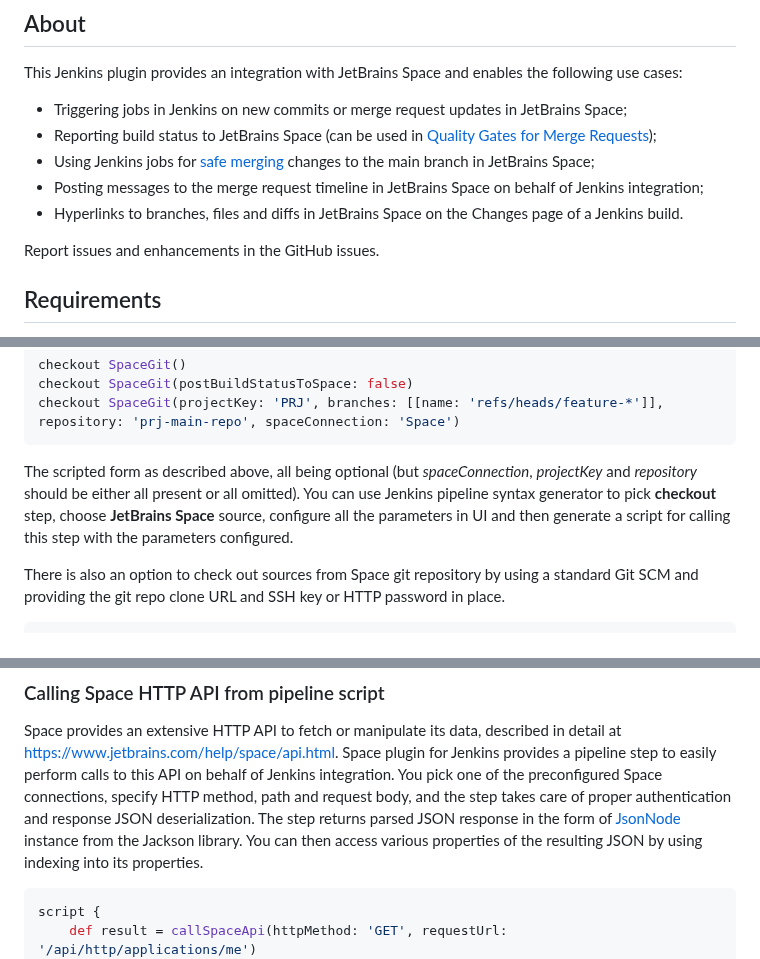
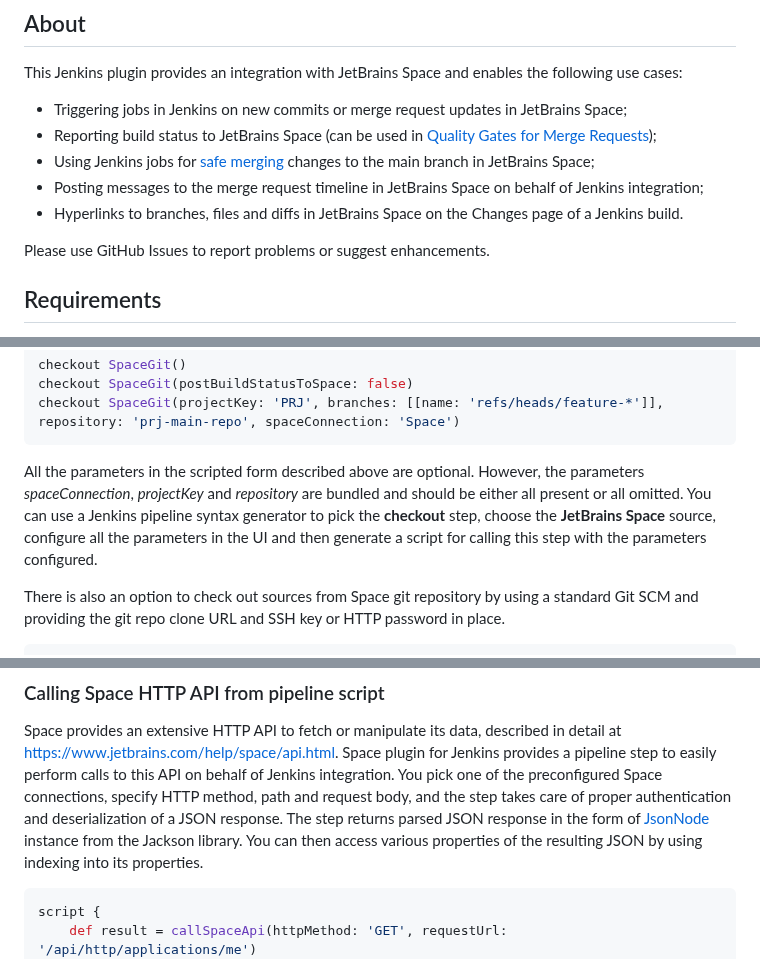
Before and after one commit to jenkinsci/jetbrains-space-plugin, a Markdown page: README.md, 3 parts joined by grey strips. GitHub-like rendering.

Commit message:
proofread documentation - more edits

````diff
--- a/README.md
+++ b/README.md
@@ -11,7 +11,7 @@ This Jenkins plugin provides an integration with JetBrains Space and enables the
 * Posting messages to the merge request timeline in JetBrains Space on behalf of Jenkins integration;
 * Hyperlinks to branches, files and diffs in JetBrains Space on the Changes page of a Jenkins build.
 
-Report issues and enhancements in the GitHub issues.
+Please use GitHub Issues to report problems or suggest enhancements.
 
 ## Requirements
 
@@ -137,8 +137,8 @@ checkout SpaceGit(postBuildStatusToSpace: false)
 checkout SpaceGit(projectKey: 'PRJ', branches: [[name: 'refs/heads/feature-*']], repository: 'prj-main-repo', spaceConnection: 'Space')
 ```
 
-The scripted form as described above, all being optional (but *spaceConnection*, *projectKey* and *repository* should be either all present or all omitted).
-You can use Jenkins pipeline syntax generator to pick **checkout** step, choose **JetBrains Space** source, configure all the parameters in UI
+All the parameters in the scripted form described above are optional. However, the parameters *spaceConnection*, *projectKey* and *repository* are bundled and should be either all present or all omitted.
+You can use a Jenkins pipeline syntax generator to pick the **checkout** step, choose the **JetBrains Space** source, configure all the parameters in the UI
 and then generate a script for calling this step with the parameters configured.
 
 There is also an option to check out sources from Space git repository by using a standard Git SCM and providing the git repo clone URL and SSH key or HTTP password in place.
@@ -207,7 +207,7 @@ There is also an option to override Space connection and project for the unlikel
 Space provides an extensive HTTP API to fetch or manipulate its data, described in detail at https://www.jetbrains.com/help/space/api.html.
 Space plugin for Jenkins provides a pipeline step to easily perform calls to this API on behalf of Jenkins integration.
 You pick one of the preconfigured Space connections, specify HTTP method, path and request body, and the step takes care of proper authentication
-and response JSON deserialization. The step returns parsed JSON response in the form of [JsonNode](https://fasterxml.github.io/jackson-databind/javadoc/2.8/com/fasterxml/jackson/databind/JsonNode.html) instance from the Jackson library.
+and deserialization of a JSON response. The step returns parsed JSON response in the form of [JsonNode](https://fasterxml.github.io/jackson-databind/javadoc/2.8/com/fasterxml/jackson/databind/JsonNode.html) instance from the Jackson library.
 You can then access various properties of the resulting JSON by using indexing into its properties.
 
 ```groovy
````
Also changed, not shown: other parts of README.md (+1 -1 lines).
